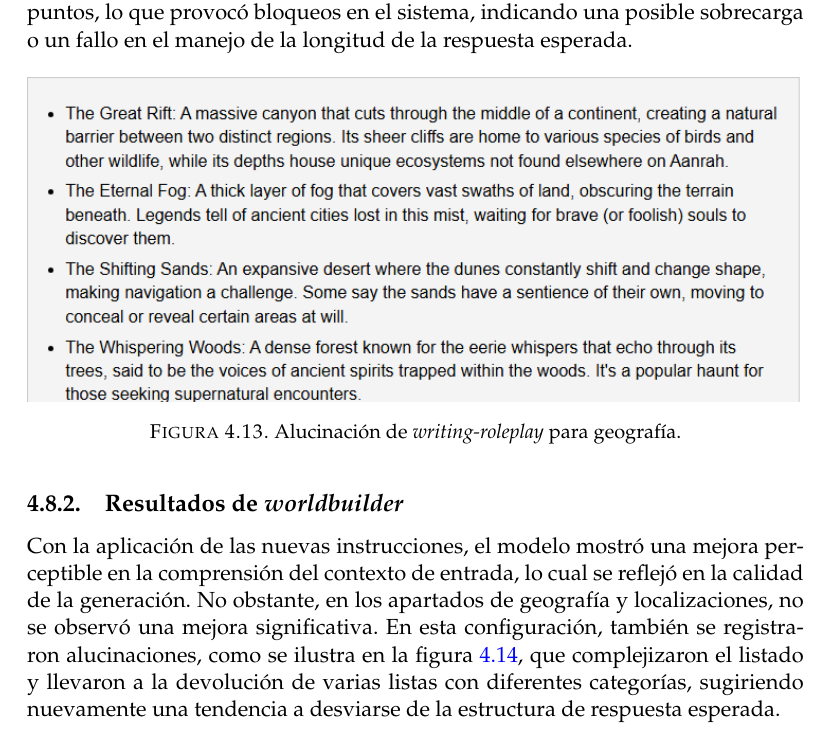
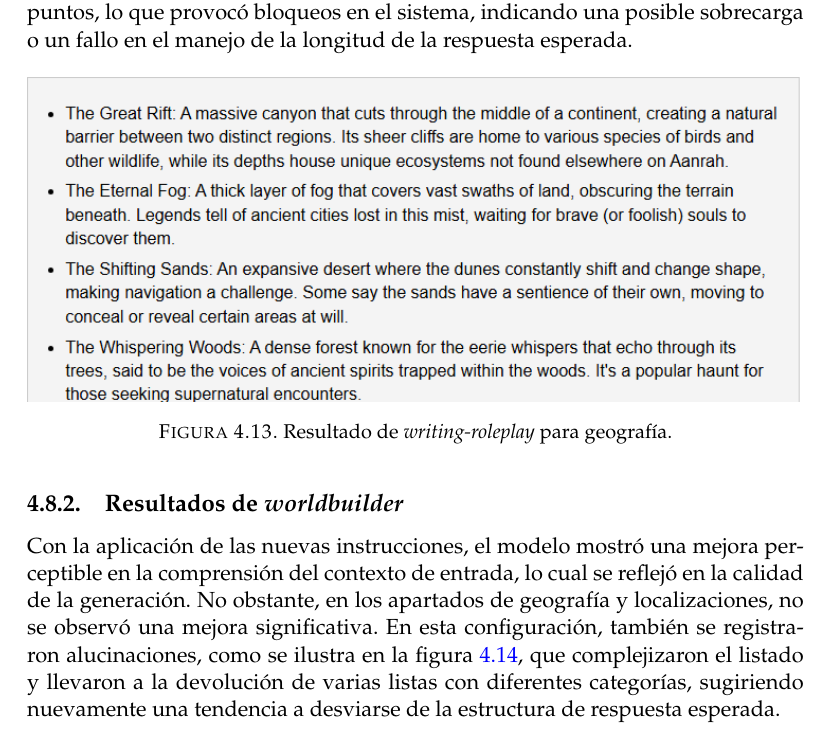
Before and after one commit to gmvtrmaga/mem_tf, a LaTeX thesis (memorianueva.tex, which reads Chapters/Chapter4.tex): part of page 50 of 67 before the commit and part of page 50 of 65 after it, cut so that both start at the same text. Compiled offline with pdfLaTeX.

```diff
--- a/Chapters/Chapter4.tex
+++ b/Chapters/Chapter4.tex
@@ -315,7 +315,7 @@
 \begin{figure}[htbp]
 	\centering
 	\includegraphics[width=1\textwidth]{./Figures/writing-prompt-geography.png}
-	\caption{Alucinación de \textit{writing-roleplay} para geografía.}
+	\caption{Resultado de \textit{writing-roleplay} para geografía.}
 	\label{fig:writing-geography}
 \end{figure}
 
```
Also changed, not shown: Chapters/Chapter4.tex (2 more changed lines).
